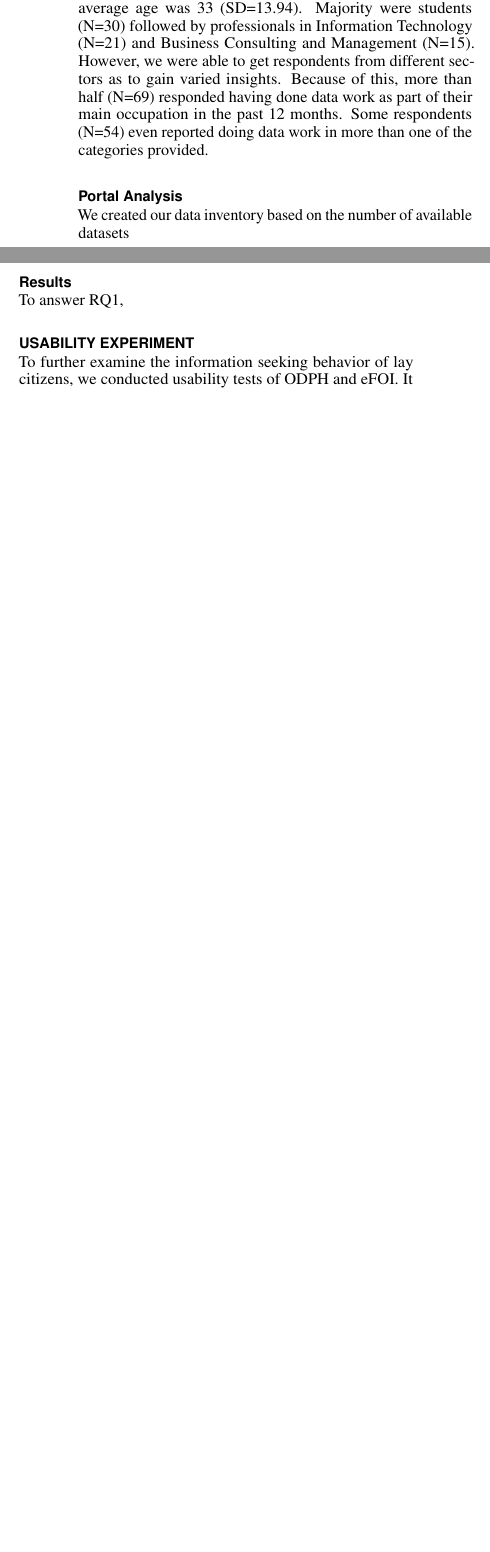
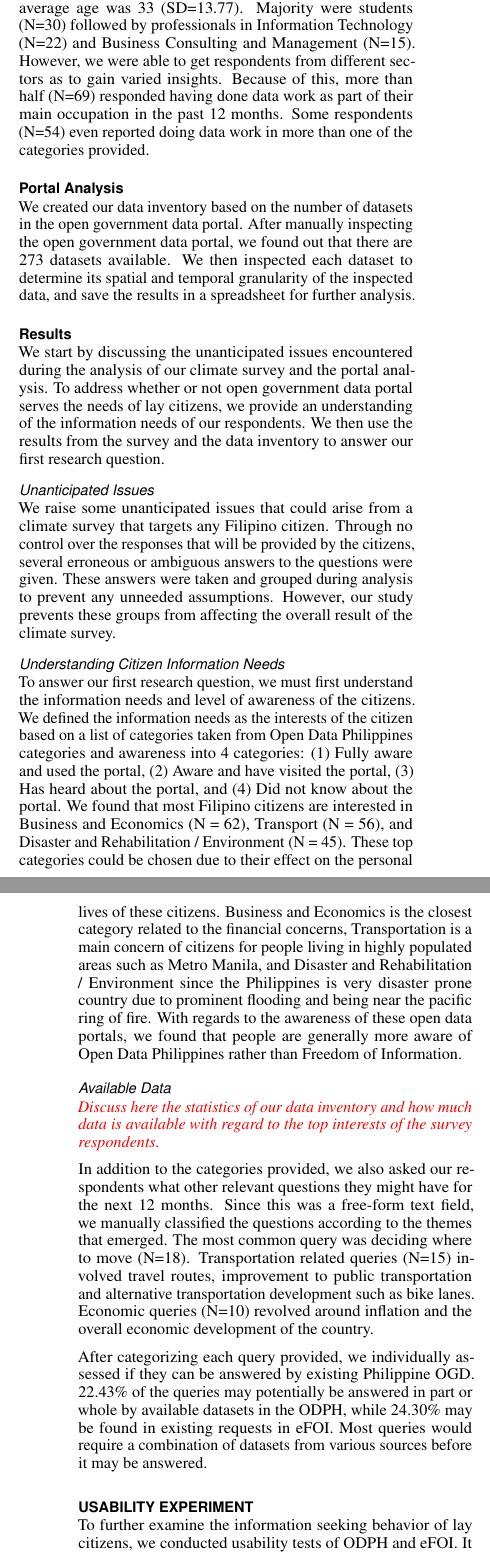
Before and after one commit to brianehenyo/dataph-chi, a LaTeX document (proceedings.tex): two parts of the columns of page 3 of 5 before the commit and two parts of the columns of pages 3 and 4 of 6 after it, joined at a grey line, cut so that both start at the same text, the shorter picture padded with empty space. Compiled offline with pdfLaTeX.

Commit message:
Initial Study Details and Results

```diff
--- a/proceedings.tex
+++ b/proceedings.tex
@@ -80,8 +80,7 @@
 \def\plainauthor{First Author, Second Author, Third Author,
   Fourth Author, Fifth Author, Sixth Author}
 \def\emptyauthor{}
-\def\plainkeywords{Open government data; information seeking; }
-\def\plaingeneralterms{Documentation, Standardization}
+\def\plainkeywords{Information Seeking \& Search; Usability Study; Open data; Open government; HCI for Development; Lay citizens}
 
 % llt: Define a global style for URLs, rather that the default one
 \makeatletter
@@ -287,80 +304,27 @@ The only requirement to participate in our survey was to be a Filipino citizen.
 
-More than half (N=64) of our respondents were women. The average age was 33 (SD=13.94). Majority were students (N=30) followed by professionals in Information Technology (N=21) and Business Consulting and Management (N=15). However, we were able to get respondents from different sectors as to gain varied insights. Because of this, more than half (N=69) responded having done data work as part of their main occupation in the past 12 months. Some respondents (N=54) even reported doing data work in more than one of the categories provided.
+More than half (N=63) of our respondents were women. The average age was 33 (SD=13.77). Majority were students (N=30) followed by professionals in Information Technology (N=22) and Business Consulting and Management (N=15). However, we were able to get respondents from different sectors as to gain varied insights. Because of this, more than half (N=69) responded having done data work as part of their main occupation in the past 12 months. Some respondents (N=54) even reported doing data work in more than one of the categories provided.
 
 \subsection{Portal Analysis}
-% Pao is writing here. How the Data Inventory was created.
-We created our data inventory based on the number of available datasets
+% Paolo is writing here. How the Data Inventory was created. Fixing this part pa
+We created our data inventory based on the number of datasets in the open government data portal. After manually inspecting the open government data portal, we found out that there are 273 datasets available. We then inspected each dataset to determine its spatial and temporal granularity of the inspected data, and save the results in a spreadsheet for further analysis.
 
-\begin{comment}
-\textbf{Survey demographics}
+% Kyle will write the results of the survey
+\subsection{Results}
+We start by discussing the unanticipated issues encountered during the analysis of our climate survey and the portal analysis. To address whether or not open government data portal serves the needs of lay citizens, we provide an understanding of the information needs of our respondents. We then use the results from the survey and the data inventory to answer our first research question.
 
-data_work_ind_occupation    69
-data_work_ind_parttime      12
-data_work_ind_hobby         34
-data_work_ind_passion       22
-data_work_ind_curiosity     31
-data_work_ind_other         25
+\subsubsection{Unanticipated Issues}
+We raise some unanticipated issues that could arise from a climate survey that targets any Filipino citizen. Through no control over the responses that will be provided by the citizens, several erroneous or ambiguous answers to the questions were given. These answers were taken and grouped during analysis to prevent any unneeded assumptions. However, our study prevents these groups from affecting the overall result of the climate survey.
 
-1    39
-0    27
-2    24
-3    21
-4     4
-5     3
-6     2
+\subsubsection{Understanding Citizen Information Needs}
+To answer our first research question, we must first understand the information needs and level of awareness of the citizens. We defined the information needs as the interests of the citizen based on a list of categories taken from Open Data Philippines categories and awareness into 4 categories: (1) Fully aware and used the portal, (2) Aware and have visited the portal, (3) Has heard about the portal, and (4) Did not know about the portal. We found that most Filipino citizens are interested in Business and Economics (N = 62), Transport (N = 56), and Disaster and Rehabilitation / Environment (N = 45). These top categories could be chosen due to their effect on the personal lives of these citizens. Business and Economics is the closest category related to the financial concerns, Transportation is a main concern of citizens for people living in highly populated areas such as Metro Manila, and Disaster and Rehabilitation / Environment since the Philippines is very disaster prone country due to prominent flooding and being near the pacific ring of fire. With regards to the awareness of these open data portals, we found that people are generally more aware of Open Data Philippines rather than Freedom of Information.
 
-student                               30
-information-technology                21
-business-consulting-and-management    15
-others-generic                         9
-accountancy-banking-and-finance        7
-retired                                5
-marketing-advertising-and-pr           4
-creative-arts-and-design               4
-engineering-and-manufacturing          3
-healthcare                             3
-public-services-and-administration     3
-transport-and-logistics                2
-charity-and-voluntary-work             2
-property-and-construction              1
-law-sector                             1
-retail                                 1
-teacher-training-and-education         1
-sales                                  1
+% \subsubsection{RQ1: Efficacy of Open Government Data}
+% Changed portals to data instead since this is focused highly on the data available instead of the portals
 
-Woman                64
-Man                  54
-Prefer not to say     2
+\subsubsection{Available Data}
+\textit{\textcolor{red}{Discuss here the statistics of our data inventory and how much data is available with regard to the top interests of the survey respondents.}}
 
-Woman                0.533333
-Man                  0.450000
-Prefer not to say    0.016667
+In addition to the categories provided, we also asked our respondents what other relevant questions they might have for the next 12 months. Since this was a free-form text field, we manually classified the questions according to the themes that emerged. The most common query was deciding where to move (N=18). Transportation related queries (N=15) involved travel routes, improvement to public transportation and alternative transportation development such as bike lanes. Economic queries (N=10) revolved around inflation and the overall economic development of the country.
 
-< 20     7
-20s     55
-30s     29
-40s      7
-50s     11
-60+     11
+After categorizing each query provided, we individually assessed if they can be answered by existing Philippine OGD. 22.43\% of the queries may potentially be answered in part or whole by available datasets in the ODPH, while 24.30\% may be found in existing requests in eFOI. Most queries would require a combination of datasets from various sources before it may be answered.
 
-< 20    0.058333
-20s     0.458333
-30s     0.241667
-40s     0.058333
-50s     0.091667
-60+     0.091667
-
-87 have done some sort of data work (76.32\%)
-\end{comment}
-
-\subsection{Results}
-% Kyle will write the results of the survey
-To answer RQ1,
-
-
-% Data portal analysis
-%
-
-
-\section{Usability Experiment}
-To further examine the information seeking behavior of lay citizens, we conducted usability tests of ODPH and eFOI. It was done in parallel with semi-structured interviews to identify gaps in the design of the portals. The interviews were conducted between July and August 2019 at locations convenient to the participants. Participant consent was obtained prior to conducting the interview. Dialogues were audio recorded while the on-screen behavior was recorded using a screen capture software.
@@ -380 +330,0 @@ We also provided the participants six different datasets downloaded from the two
-Participants were also asked about their experience with data analysis to allow for comparison between a lay person and a data worker. To be considered a lay person, the participant needed to (1) have less than a year of experience of data analysis and (2) never utilized open government data portals for any kind of work; otherwise, they would be categorized as a data worker. Due to constraints, our participants were selected out of convenience. We were able to successfully recruit 13 lay people and 8 data workers for our interview.
@@ -455,3 +343,6 @@ Super Layperson	2.0	51.500000	10.606602	44.0	47.75	51.5	55.25	59.0
   \end{tabular}
   \caption{List of search tasks performed by the participants per portal.}~\label{tab:searchtasks}
 \end{table*}
+
+\section{Usability Experiment}
+To further examine the information seeking behavior of lay citizens, we conducted usability tests of ODPH and eFOI. It was done in parallel with semi-structured interviews to identify gaps in the design of the portals. The interviews were conducted between July and August 2019 at locations convenient to the participants. Participant consent was obtained prior to conducting the interview. Dialogues were audio recorded while the on-screen behavior was recorded using a screen capture software.
@@ -458,3 +355,13 @@ Super Layperson	2.0	51.500000	10.606602	44.0	47.75	51.5	55.25	59.0
+\subsection{Experiment Setup}
+Each participant, regardless of classification, was asked to perform the same number of search tasks. There were three parts with two tasks per part. Table \ref{tab:searchtasks} shows the specific questions that were asked.
+
+In the open search, participants were allowed to use their preferred search engine, while in the other two parts, they were restricted to search only within the mentioned portal. Tasks were designed based on the assumption that the information is available in either a dataset from ODPH or a request in eFOI. The logic behind identifying the participant's place of residence as part of the personal task is based on a previous study \cite{puussaar2018making} that show people associate better with data when it is linked to a place.
+
+All participants were timed for each task to quantify how long it took for them to complete the task. Each participant was given a 15-minute time limit to complete each task due to the constraint of the screen recording software used. They were also given the option to give up at any point. After each task, participants were asked about their experience and their thought process of how they approached the problem.
+
+We also provided the participants six different datasets downloaded from the two government portals for them to rank their usability and provide the basis for their ranking. The goal of this task is to understand the thought process of ordinary citizens and the factors they consider when presented with raw datasets instead of organized information.
+
+\subsection{Issues  Encountered}
 
 \subsection{Data Analysis}
 Inductive coding - Exploratory in nature
```
Also changed, not shown: proceedings.tex (145 more changed lines).
